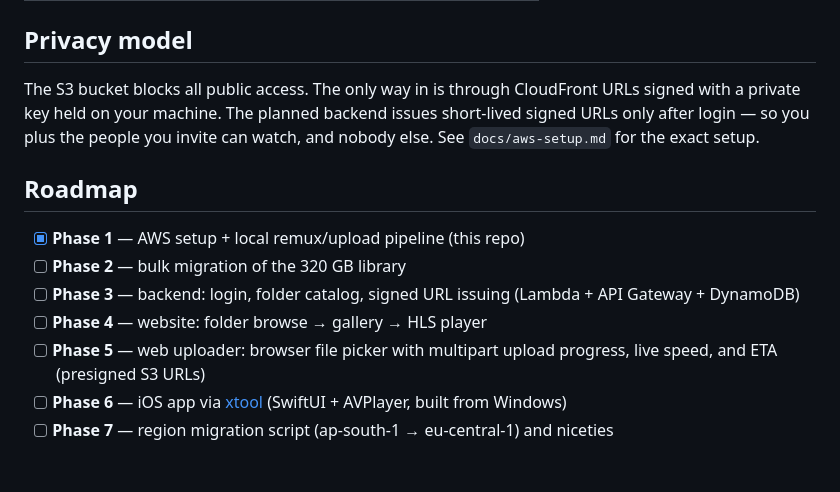
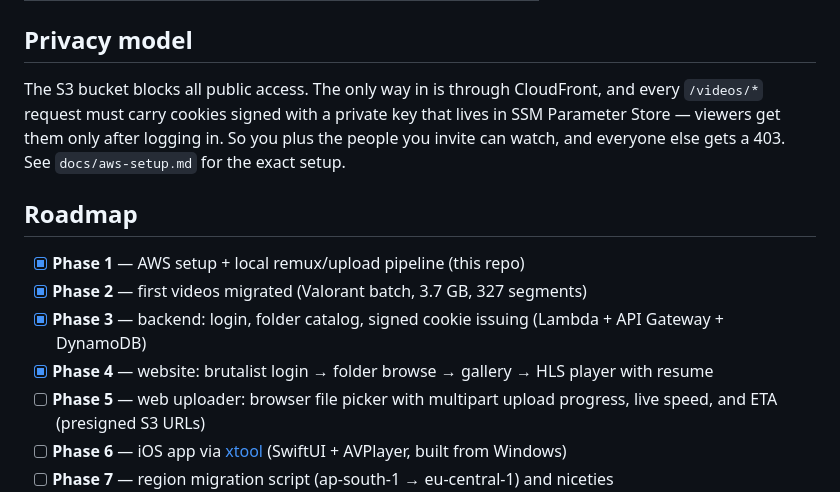
Before and after one commit to iamirtasam/3b-archive, a Markdown page: README.md, the part around one of its changes. Drawn GitHub-style; blank space fills up the shorter version.

```diff
--- a/README.md
+++ b/README.md
@@ -81,14 +117,14 @@ Interrupted? Run it again — it resumes exactly where it stopped. Your PC is on
 
 ## Privacy model
 
-The S3 bucket blocks all public access. The only way in is through CloudFront URLs signed with a private key held on your machine. The planned backend issues short-lived signed URLs only after login — so you plus the people you invite can watch, and nobody else. See `docs/aws-setup.md` for the exact setup.
+The S3 bucket blocks all public access. The only way in is through CloudFront, and every `/videos/*` request must carry cookies signed with a private key that lives in SSM Parameter Store — viewers get them only after logging in. So you plus the people you invite can watch, and everyone else gets a 403. See `docs/aws-setup.md` for the exact setup.
 
 ## Roadmap
 
 - [x] **Phase 1** — AWS setup + local remux/upload pipeline (this repo)
-- [ ] **Phase 2** — bulk migration of the 320 GB library
-- [ ] **Phase 3** — backend: login, folder catalog, signed URL issuing (Lambda + API Gateway + DynamoDB)
-- [ ] **Phase 4** — website: folder browse → gallery → HLS player
+- [x] **Phase 2** — first videos migrated (Valorant batch, 3.7 GB, 327 segments)
+- [x] **Phase 3** — backend: login, folder catalog, signed cookie issuing (Lambda + API Gateway + DynamoDB)
+- [x] **Phase 4** — website: brutalist login → folder browse → gallery → HLS player with resume
 - [ ] **Phase 5** — web uploader: browser file picker with multipart upload progress, live speed, and ETA (presigned S3 URLs)
 - [ ] **Phase 6** — iOS app via [xtool](https://xtool.sh) (SwiftUI + AVPlayer, built from Windows)
 - [ ] **Phase 7** — region migration script (ap-south-1 → eu-central-1) and niceties
```
Also changed, not shown: other parts of README.md (+36 -0 lines).
